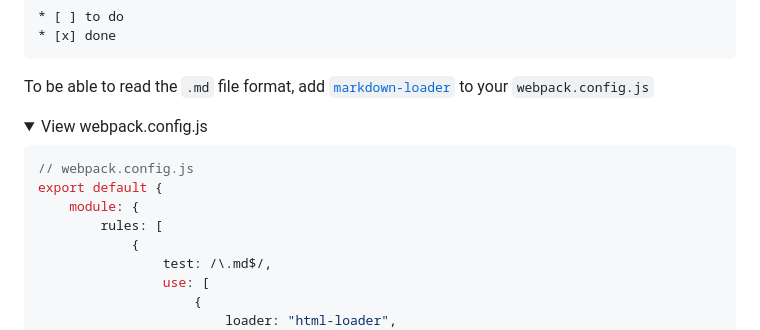
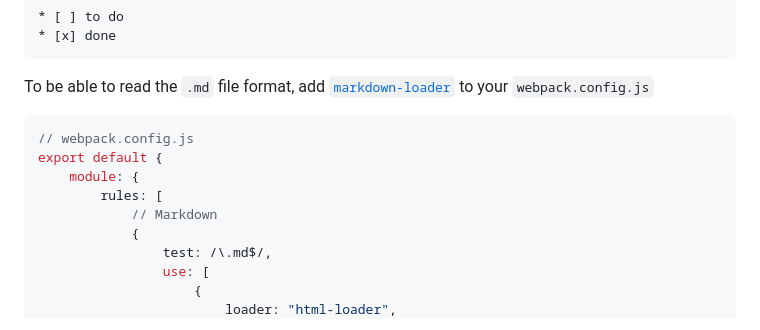
Before and after one commit to phucbm/gfm, a Markdown page: README.md, the part around the change printed below. GitHub-like rendering; folded sections open.

````diff
--- a/README.md
+++ b/README.md
@@ -73,13 +73,12 @@ A note[^1]
 To be able to read the `.md` file format, add [`markdown-loader`](https://www.npmjs.com/package/markdown-loader) to
 your `webpack.config.js`
 
-<details><summary>View webpack.config.js</summary>
-
 ```javascript
 // webpack.config.js
 export default {
     module: {
         rules: [
+            // Markdown
             {
                 test: /\.md$/,
                 use: [
````
Also changed, not shown: other parts of README.md (+0 -2 lines).
